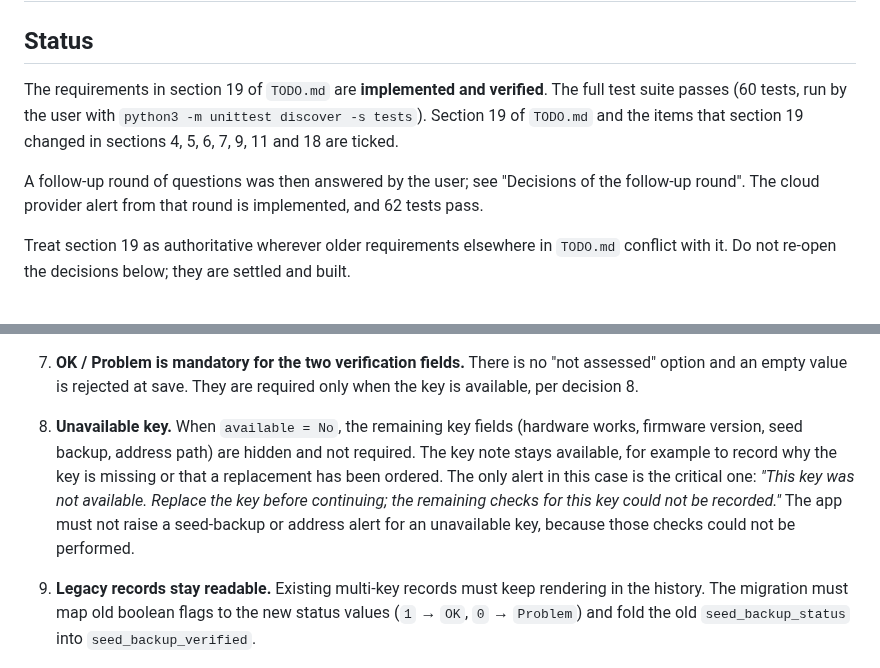
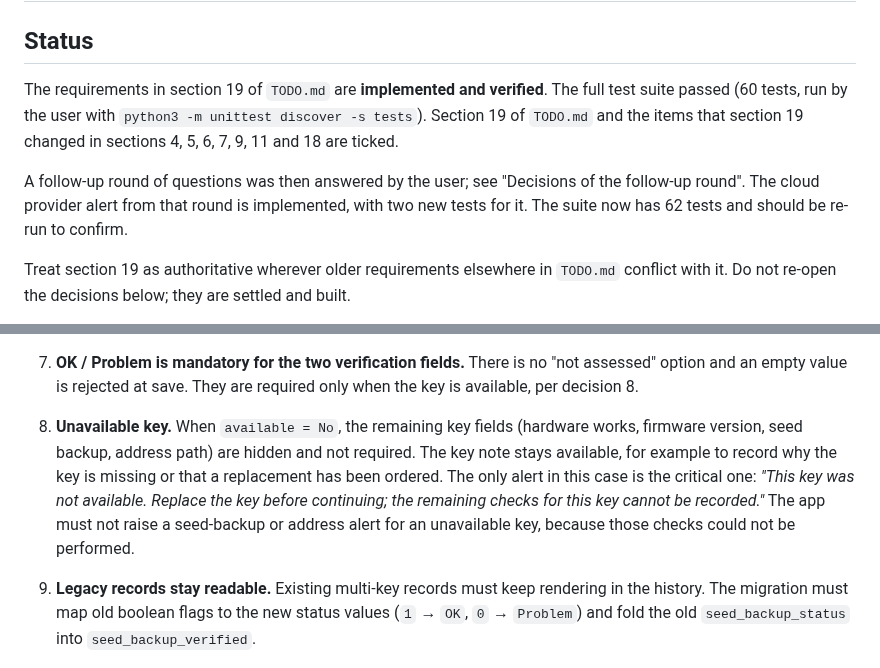
Before and after one commit to sondreolav/vardkey, a Markdown page: ai-note.md, 2 parts joined by grey strips. GitHub-like rendering.

Commit message:
ai-note.md: correct the unverified test-count claim

```diff
--- a/ai-note.md
+++ b/ai-note.md
@@ -2,9 +2,9 @@
 
 ## Status
 
-The requirements in section 19 of `TODO.md` are **implemented and verified**. The full test suite passes (60 tests, run by the user with `python3 -m unittest discover -s tests`). Section 19 of `TODO.md` and the items that section 19 changed in sections 4, 5, 6, 7, 9, 11 and 18 are ticked.
+The requirements in section 19 of `TODO.md` are **implemented and verified**. The full test suite passed (60 tests, run by the user with `python3 -m unittest discover -s tests`). Section 19 of `TODO.md` and the items that section 19 changed in sections 4, 5, 6, 7, 9, 11 and 18 are ticked.
 
-A follow-up round of questions was then answered by the user; see "Decisions of the follow-up round". The cloud provider alert from that round is implemented, and 62 tests pass.
+A follow-up round of questions was then answered by the user; see "Decisions of the follow-up round". The cloud provider alert from that round is implemented, with two new tests for it. The suite now has 62 tests and should be re-run to confirm.
 
 Treat section 19 as authoritative wherever older requirements elsewhere in `TODO.md` conflict with it. Do not re-open the decisions below; they are settled and built.
 
@@ -43,7 +43,7 @@ These were settled in a question-by-question review. Do not re-open them.
 
 7. **OK / Problem is mandatory for the two verification fields.** There is no "not assessed" option and an empty value is rejected at save. They are required only when the key is available, per decision 8.
 
-8. **Unavailable key.** When `available = No`, the remaining key fields (hardware works, firmware version, seed backup, address path) are hidden and not required. The key note stays available, for example to record why the key is missing or that a replacement has been ordered. The only alert in this case is the critical one: *"This key was not available. Replace the key before continuing; the remaining checks for this key could not be recorded."* The app must not raise a seed-backup or address alert for an unavailable key, because those checks could not be performed.
+8. **Unavailable key.** When `available = No`, the remaining key fields (hardware works, firmware version, seed backup, address path) are hidden and not required. The key note stays available, for example to record why the key is missing or that a replacement has been ordered. The only alert in this case is the critical one: *"This key was not available. Replace the key before continuing; the remaining checks for this key cannot be recorded."* The app must not raise a seed-backup or address alert for an unavailable key, because those checks could not be performed.
 
 9. **Legacy records stay readable.** Existing multi-key records must keep rendering in the history. The migration must map old boolean flags to the new status values (`1` → `OK`, `0` → `Problem`) and fold the old `seed_backup_status` into `seed_backup_verified`.
 
```
